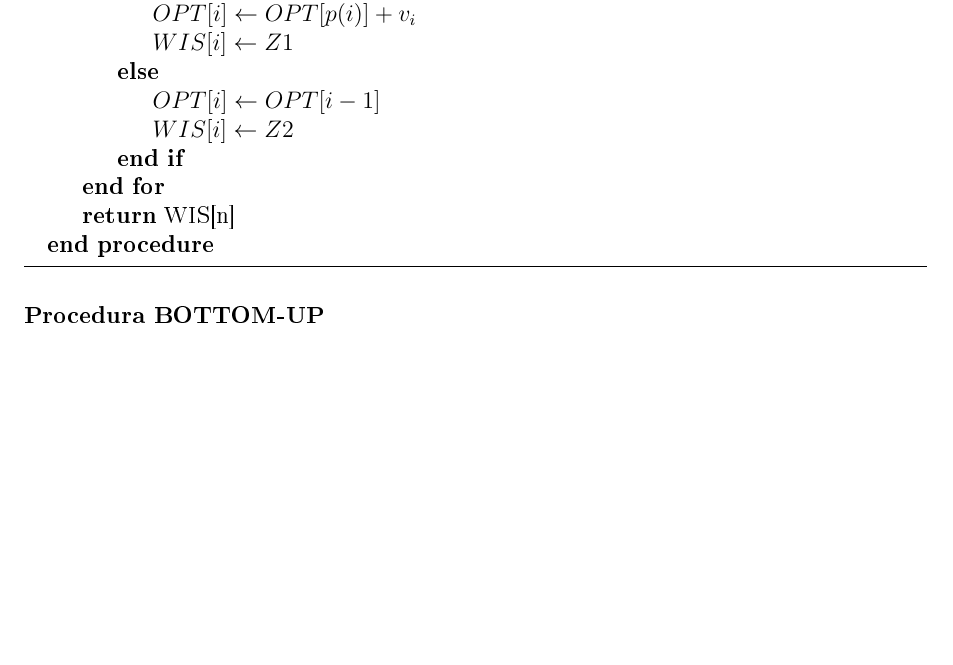
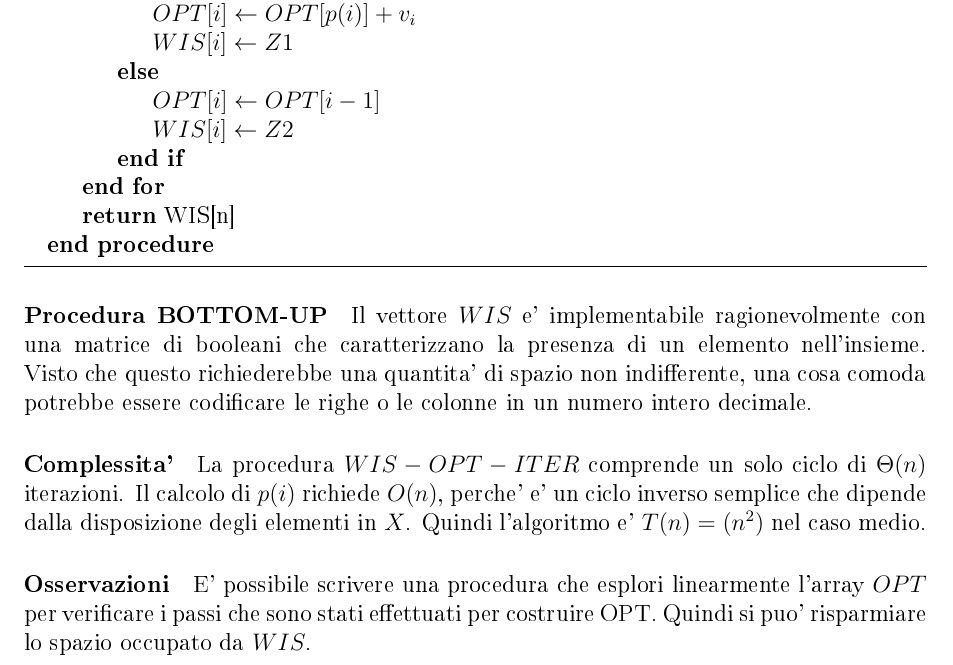
Before and after one commit to frefolli/bicocca-appunti, a LaTeX book (APAL/appunti.tex, which reads APAL/chapters/laboratorio/index.tex): part of page 17 of 17, cut so that both start at the same text, the shorter picture padded with empty space. The pictures show the PDF file APAL/appunti.pdf that the author committed with the source.

Commit message:
denny +3

```diff
--- a/APAL/chapters/laboratorio/index.tex
+++ b/APAL/chapters/laboratorio/index.tex
@@ -167,3 +167,15 @@ Quindi mi riduco a:
         \EndProcedure
     \end{algorithmic}
 \end{algorithm}
+
+Il vettore $WIS$ e' implementabile ragionevolmente con una matrice di booleani che caratterizzano la presenza di un elemento nell'insieme. Visto che questo richiederebbe una quantita' di spazio non indifferente, una cosa comoda potrebbe essere codificare le righe o le colonne in un numero intero decimale.
+
+\paragraph{Complessita'}
+
+La procedura $WIS-OPT-ITER$ comprende un solo ciclo di $\Theta(n)$ iterazioni.
+Il calcolo di $p(i)$ richiede $O(n)$, perche' e' un ciclo inverso semplice che dipende dalla disposizione degli elementi in $X$.
+Quindi l'algoritmo e' $T(n) = \O(n^2)$ nel caso medio.
+
+\paragraph{Osservazioni}
+
+E' possibile scrivere una procedura che esplori linearmente l'array $OPT$ per verificare i passi che sono stati effettuati per costruire OPT. Quindi si puo' risparmiare lo spazio occupato da $WIS$.
```
Also changed, not shown: APAL/appunti.pdf, BIOINF/appunti.pdf, ROPR/appunti.pdf, 1 other file.
